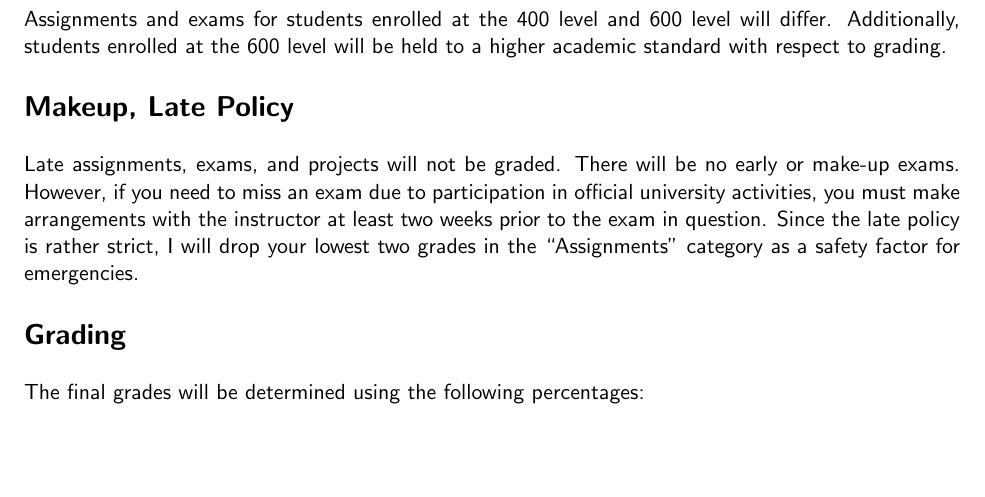
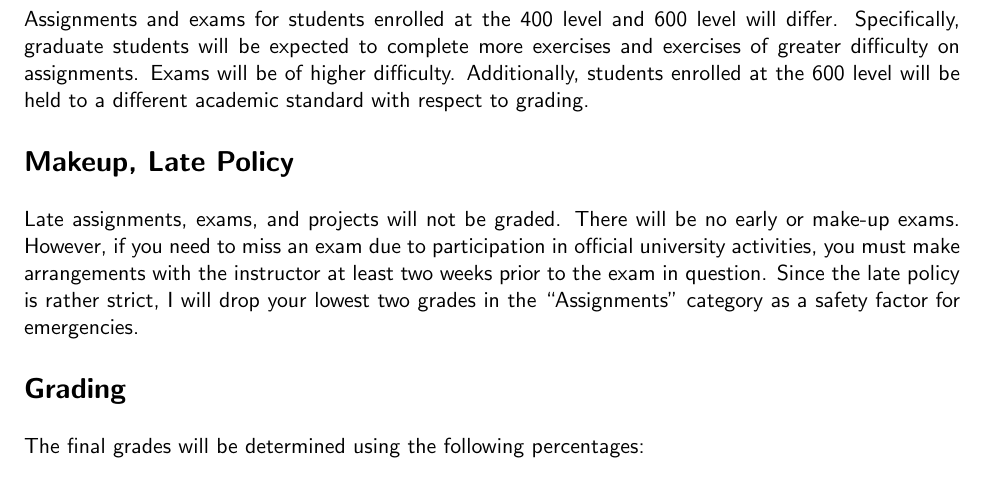
Before and after one commit to grizant/Intro_Bayes_Course, a LaTeX document (syllabus/STAT446-646-Intro-to-Applied-Bayesian-Analysis-syllabus.tex): part of page 3 of 4, cut so that both start at the same text, the shorter picture padded with empty space. Compiled offline with pdfLaTeX.

Commit message:
update 400/600 section

```diff
--- a/syllabus/STAT446-646-Intro-to-Applied-Bayesian-Analysis-syllabus.tex
+++ b/syllabus/STAT446-646-Intro-to-Applied-Bayesian-Analysis-syllabus.tex
@@ -106,7 +106,7 @@ There will be two midterms covering approximately the first and second third of
 A comprehensive final exam will be held during the time scheduled in the UNR catalog.
 
 \section*{400/600 Students}
-Assignments and exams for students enrolled at the 400 level and 600 level will differ. Additionally, students enrolled at the 600 level will be held to a higher academic standard with respect to grading.
+Assignments and exams for students enrolled at the 400 level and 600 level will differ. Specifically, graduate students will be expected to complete more exercises and exercises of greater difficulty on assignments. Exams will be of higher difficulty. Additionally, students enrolled at the 600 level will be held to a different academic standard with respect to grading.
 
 \section*{Makeup, Late Policy}
 Late assignments, exams, and projects will not be graded. There will be no early or make-up exams. However, if you need to miss an exam due to participation in official university activities, you must make arrangements with the instructor at least two weeks prior to the exam in question. Since the late policy is rather strict, I will drop your lowest two grades in the ``Assignments'' category as a safety factor for emergencies.
```
